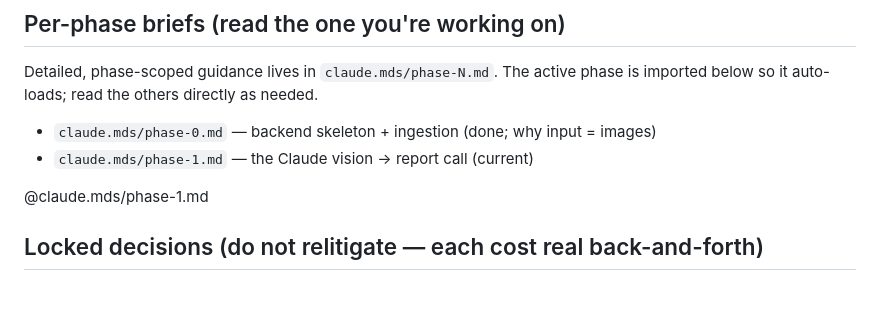
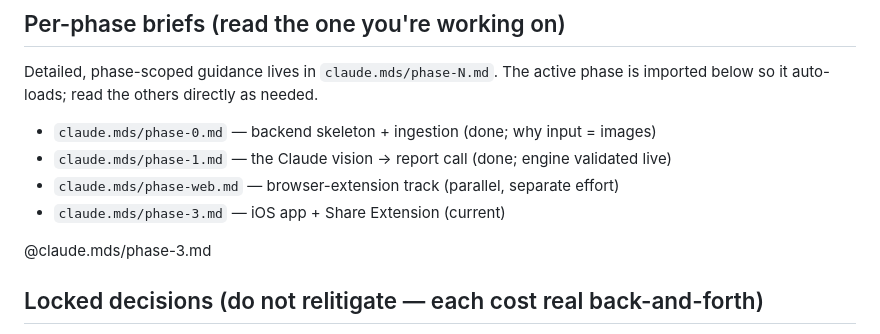
Before and after one commit to kaladanw/Cleared, a Markdown page: CLAUDE.md, the part around the change. Drawn GitHub-style; blank space fills up the shorter version.

```diff
--- a/CLAUDE.md
+++ b/CLAUDE.md
@@ -11,9 +11,11 @@ Detailed, phase-scoped guidance lives in `claude.mds/phase-N.md`. The active
 phase is imported below so it auto-loads; read the others directly as needed.
 
 - `claude.mds/phase-0.md` — backend skeleton + ingestion (done; why input = images)
-- `claude.mds/phase-1.md` — the Claude vision → report call (current)
+- `claude.mds/phase-1.md` — the Claude vision → report call (done; engine validated live)
+- `claude.mds/phase-web.md` — browser-extension track (parallel, separate effort)
+- `claude.mds/phase-3.md` — iOS app + Share Extension (current)
 
-@claude.mds/phase-1.md
+@claude.mds/phase-3.md
 
 ## Locked decisions (do not relitigate — each cost real back-and-forth)
 
```
Also changed, not shown: claude.mds/phase-3.md (added, +137 -0 lines).
